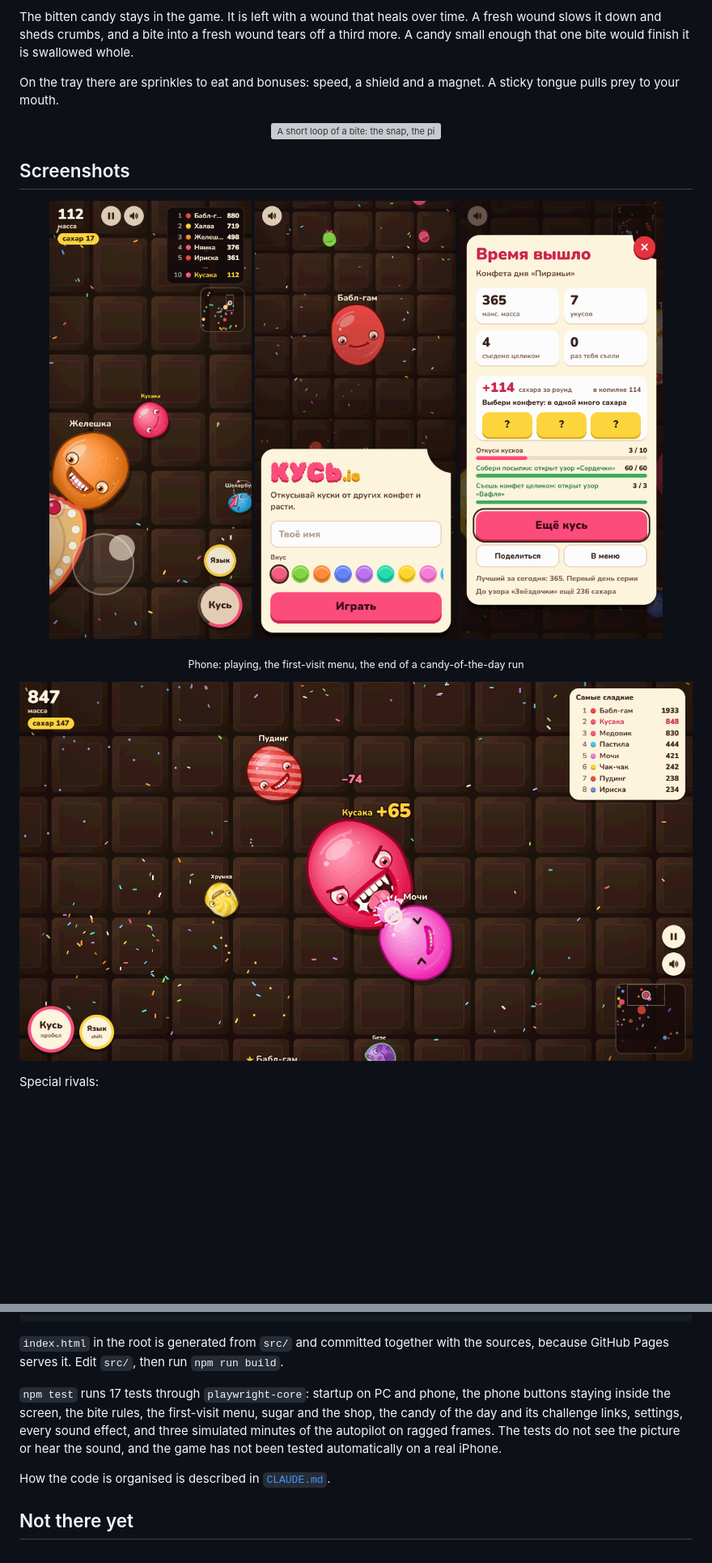
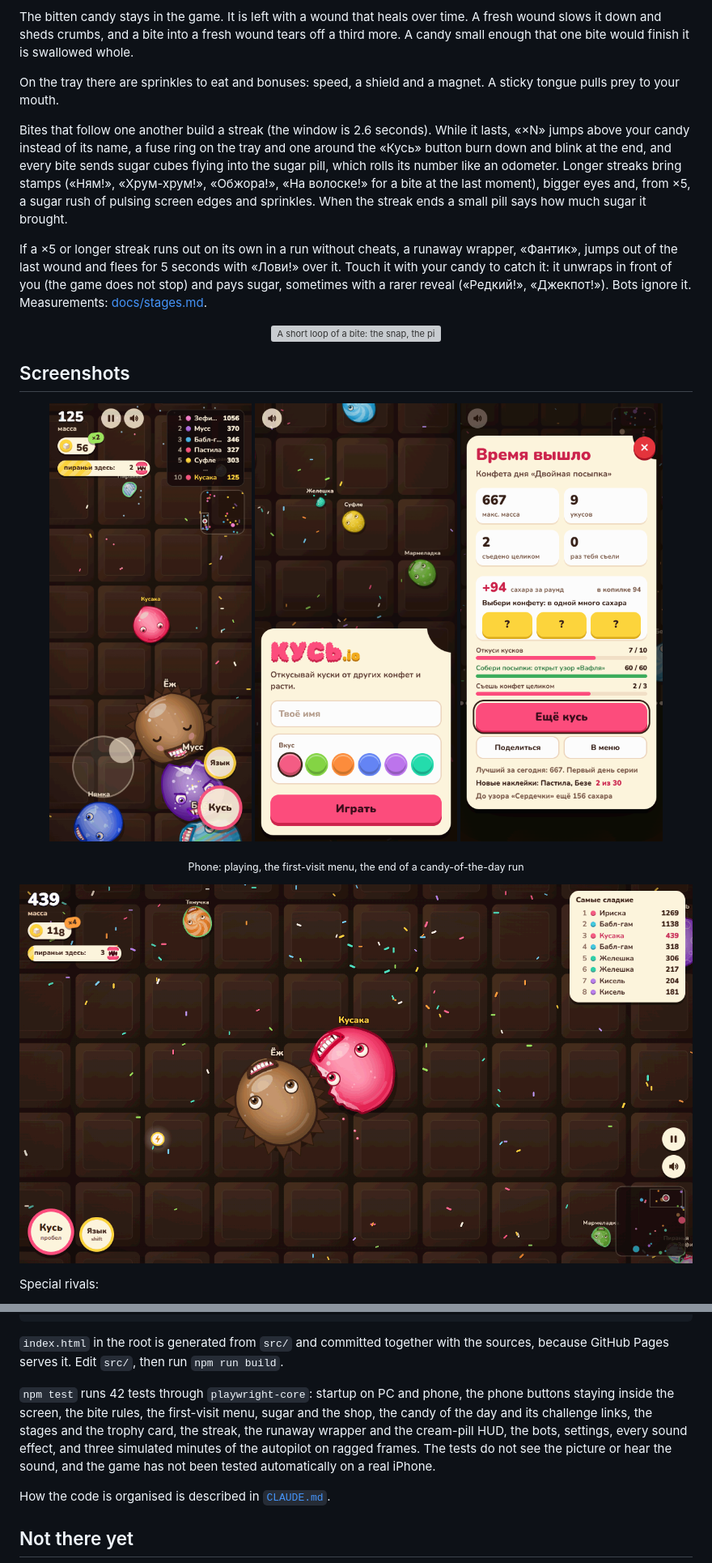
Before and after one commit to antropos17/kus-io, a Markdown page: README.md, 2 parts joined by grey strips. Shown at 81% size. Rendered like a GitHub page; pictures changed too: docs/media/desktop.png, docs/media/phone-daily.png, docs/media/phone-menu.png; blank space fills up the shorter version; grey boxes are pictures that could not be loaded.

Commit message:
Docs for the trophy, streak, wrapper and cream pills

```diff
--- a/README.md
+++ b/README.md
@@ -16,6 +16,10 @@ The bitten candy stays in the game. It is left with a wound that heals over time
 
 On the tray there are sprinkles to eat and bonuses: speed, a shield and a magnet. A sticky tongue pulls prey to your mouth.
 
+Bites that follow one another build a streak (the window is 2.6 seconds). While it lasts, «×N» jumps above your candy instead of its name, a fuse ring on the tray and one around the «Кусь» button burn down and blink at the end, and every bite sends sugar cubes flying into the sugar pill, which rolls its number like an odometer. Longer streaks bring stamps («Ням!», «Хрум-хрум!», «Обжора!», «На волоске!» for a bite at the last moment), bigger eyes and, from ×5, a sugar rush of pulsing screen edges and sprinkles. When the streak ends a small pill says how much sugar it brought.
+
+If a ×5 or longer streak runs out on its own in a run without cheats, a runaway wrapper, «Фантик», jumps out of the last wound and flees for 5 seconds with «Лови!» over it. Touch it with your candy to catch it: it unwraps in front of you (the game does not stop) and pays sugar, sometimes with a rarer reveal («Редкий!», «Джекпот!»). Bots ignore it. Measurements: [docs/stages.md](docs/stages.md).
+
 <p align="center"><img src="docs/media/bite.png" width="560" alt="A short loop of a bite: the snap, the piece on its strand, chewing"></p>
 
 ## Screenshots
@@ -98,7 +102,7 @@ npm run sfx     # re-embed the sound takes listed in tools/sfx.json (needs ffmpe
 
 `index.html` in the root is generated from `src/` and committed together with the sources, because GitHub Pages serves it. Edit `src/`, then run `npm run build`.
 
-`npm test` runs 17 tests through `playwright-core`: startup on PC and phone, the phone buttons staying inside the screen, the bite rules, the first-visit menu, sugar and the shop, the candy of the day and its challenge links, settings, every sound effect, and three simulated minutes of the autopilot on ragged frames. The tests do not see the picture or hear the sound, and the game has not been tested automatically on a real iPhone.
+`npm test` runs 42 tests through `playwright-core`: startup on PC and phone, the phone buttons staying inside the screen, the bite rules, the first-visit menu, sugar and the shop, the candy of the day and its challenge links, the stages and the trophy card, the streak, the runaway wrapper and the cream-pill HUD, the bots, settings, every sound effect, and three simulated minutes of the autopilot on ragged frames. The tests do not see the picture or hear the sound, and the game has not been tested automatically on a real iPhone.
 
 How the code is organised is described in [`CLAUDE.md`](CLAUDE.md).
 
```
Also changed, not shown: other parts of README.md (+2 -2 lines), CLAUDE.md (+7 -0 lines).
